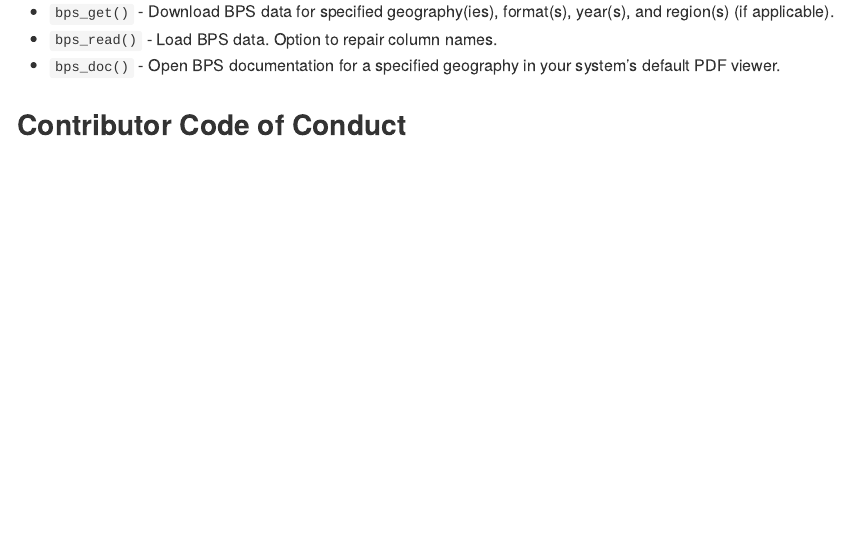
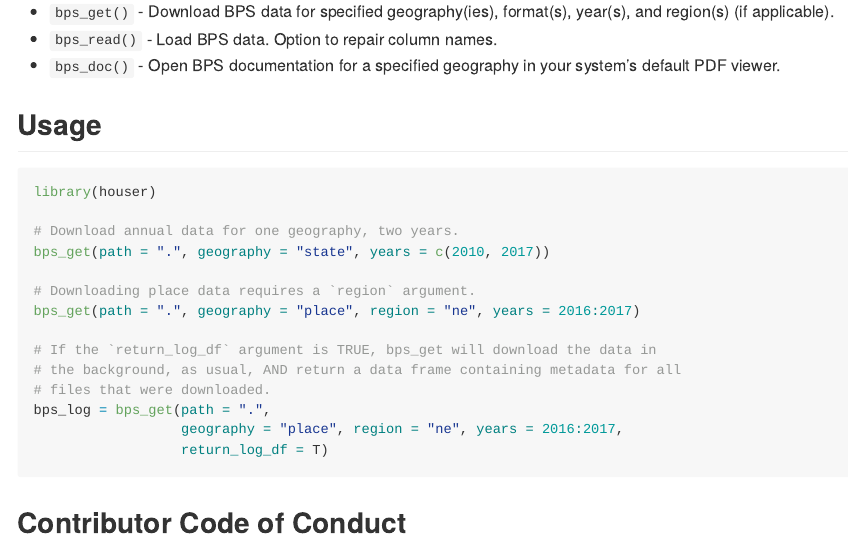
Before and after one commit to SteadyGiant/houser, an R Markdown document (README.Rmd): the page in a window 1100 px wide, from 1960 px down. The pictures show the output file README.md that the author committed with the source, drawn offline in the style of GitHub.

Commit message:
Add examples to README.

````diff
--- a/README.Rmd
+++ b/README.Rmd
@@ -105,6 +105,25 @@ therefore not recommended.
 * `bps_read()` - Load BPS data. Option to repair column names.
 * `bps_doc()` - Open BPS documentation for a specified geography in your system's default PDF viewer.
 
+## Usage
+
+```{r, eval=FALSE}
+library(houser)
+
+# Download annual data for one geography, two years.
+bps_get(path = ".", geography = "state", years = c(2010, 2017))
+
+# Downloading place data requires a `region` argument.
+bps_get(path = ".", geography = "place", region = "ne", years = 2016:2017)
+
+# If the `return_log_df` argument is TRUE, bps_get will download the data in
+# the background, as usual, AND return a data frame containing metadata for all
+# files that were downloaded.
+bps_log = bps_get(path = ".",
+                  geography = "place", region = "ne", years = 2016:2017,
+                  return_log_df = T)
+```
+
 ## Contributor Code of Conduct
 
 Please note that the 'houser' project is released with a [Contributor Code of Conduct](CODE_OF_CONDUCT.md). By contributing to this project, you agree to abide by its terms.
````
Also changed, not shown: README.md, README.Rmd (10 more changed lines).
